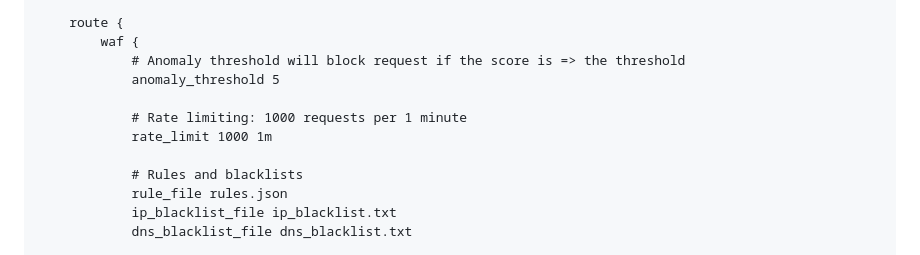
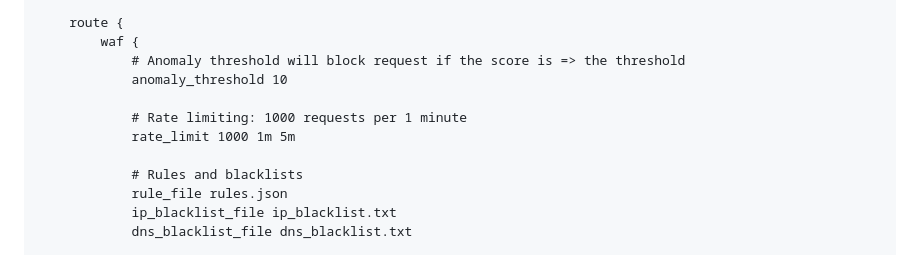
Before and after one commit to limitcool/caddy-waf, a Markdown page: README.md, the part around the change. Drawn GitHub-style.

```diff
--- a/README.md
+++ b/README.md
@@ -119,10 +119,10 @@ caddy fmt --overwrite
     route {
         waf {
             # Anomaly threshold will block request if the score is => the threshold
-            anomaly_threshold 5
+            anomaly_threshold 10
 
             # Rate limiting: 1000 requests per 1 minute
-            rate_limit 1000 1m
+            rate_limit 1000 1m 5m
 
             # Rules and blacklists
             rule_file rules.json
```
